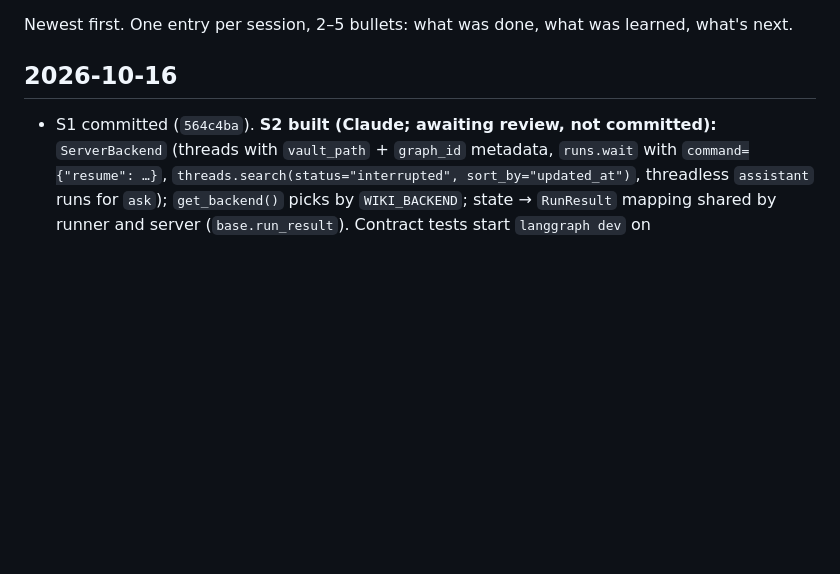
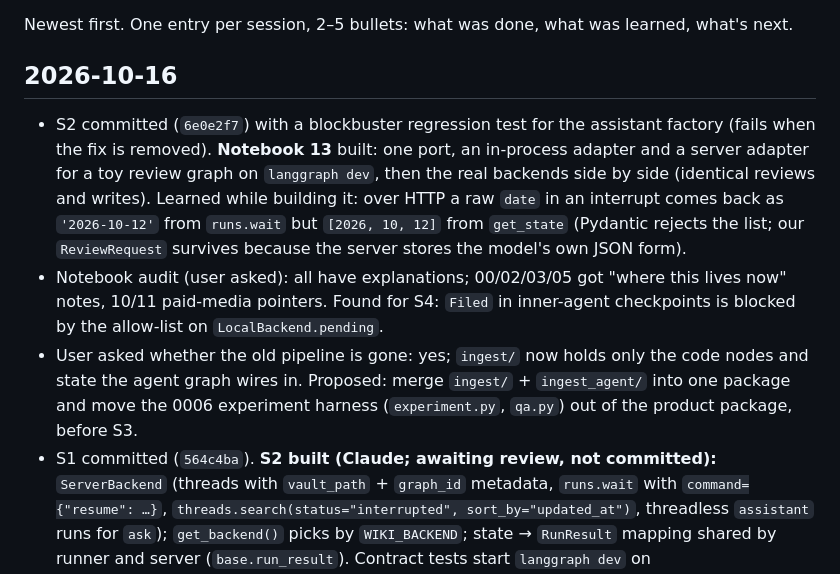
Before and after one commit to Laxmi884/workwiki, a Markdown page: docs/wiki/log.md, the part around the change. Rendered like a GitHub page; blank space fills up the shorter version.

```diff
--- a/docs/wiki/log.md
+++ b/docs/wiki/log.md
@@ -4,6 +4,9 @@ Newest first. One entry per session, 2–5 bullets: what was done, what was lear
 
 ## 2026-10-16
 
+- S2 committed (`6e0e2f7`) with a blockbuster regression test for the assistant factory (fails when the fix is removed). **Notebook 13** built: one port, an in-process adapter and a server adapter for a toy review graph on `langgraph dev`, then the real backends side by side (identical reviews and writes). Learned while building it: over HTTP a raw `date` in an interrupt comes back as `'2026-10-12'` from `runs.wait` but `[2026, 10, 12]` from `get_state` (Pydantic rejects the list; our `ReviewRequest` survives because the server stores the model's own JSON form).
+- Notebook audit (user asked): all have explanations; 00/02/03/05 got "where this lives now" notes, 10/11 paid-media pointers. Found for S4: `Filed` in inner-agent checkpoints is blocked by the allow-list on `LocalBackend.pending`.
+- User asked whether the old pipeline is gone: yes; `ingest/` now holds only the code nodes and state the agent graph wires in. Proposed: merge `ingest/` + `ingest_agent/` into one package and move the 0006 experiment harness (`experiment.py`, `qa.py`) out of the product package, before S3.
 - S1 committed (`564c4ba`). **S2 built (Claude; awaiting review, not committed):** `ServerBackend` (threads with `vault_path` + `graph_id` metadata, `runs.wait` with `command={"resume": …}`, `threads.search(status="interrupted", sort_by="updated_at")`, threadless `assistant` runs for `ask`); `get_backend()` picks by `WIKI_BACKEND`; state → `RunResult` mapping shared by runner and server (`base.run_result`). Contract tests start `langgraph dev` on `tests/server/graphs.py` (real graphs, scripted models: no model cost) when `WIKI_SERVER_TESTS=1`: 20 pass; a deliberate break of the server's vault filter failed 4. 460 pass + 10 skipped by default.
 - Learned against the dev server ([[learnings/agent-server-and-deployment|note]]): factories run on the event loop (the real `assistant` factory's `Path.resolve()` was a `BlockingError`; now async + `to_thread`), runtime only for a `ServerRuntime`-annotated parameter, failed runs return `__error__` instead of raising, bad thread ids are 422 vs 404, config paths resolve from cwd. Our state types survived the server's checkpointer.
 - Next: user reviews S2; then S3 (review page + chat box on `Backend`, delete the `wiki` graph).
```
Also changed, not shown: docs/wiki/progress.md (+3 -3 lines).
